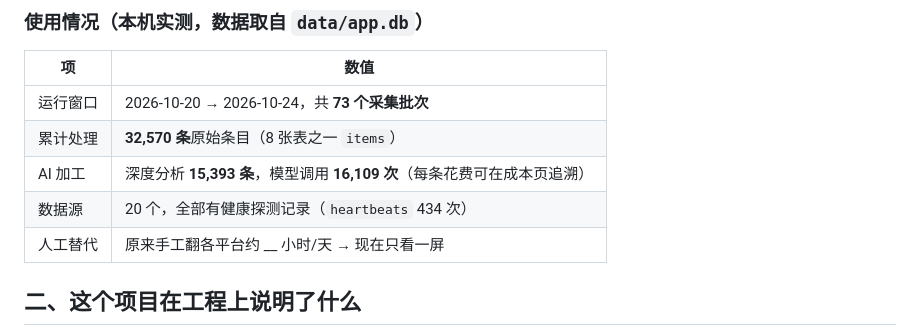
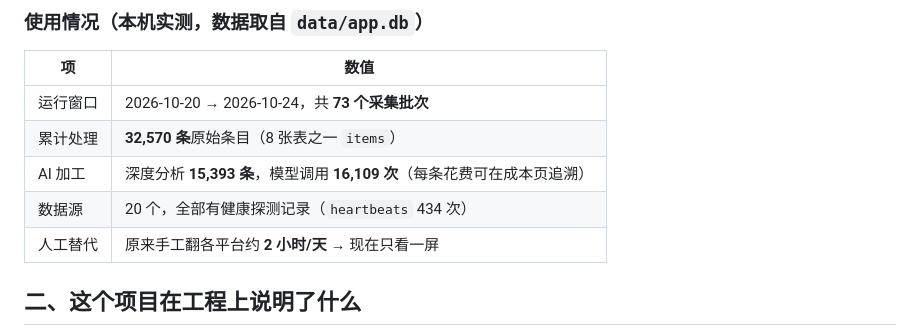
Before and after one commit to linyidong/hotspot-collection-network, a Markdown page: README.md, the part around the change. Drawn GitHub-style.

Commit message:
docs(readme): 补人工替代耗时（手工翻各平台约 2 小时/天）

```diff
--- a/README.md
+++ b/README.md
@@ -26,7 +26,7 @@
 | 累计处理 | **32,570 条**原始条目（8 张表之一 `items`） |
 | AI 加工 | 深度分析 **15,393 条**，模型调用 **16,109 次**（每条花费可在成本页追溯） |
 | 数据源 | 20 个，全部有健康探测记录（`heartbeats` 434 次） |
-| 人工替代 | 原来手工翻各平台约 __ 小时/天 → 现在只看一屏 |
+| 人工替代 | 原来手工翻各平台约 **2 小时/天** → 现在只看一屏 |
 
 ## 二、这个项目在工程上说明了什么
 
```
